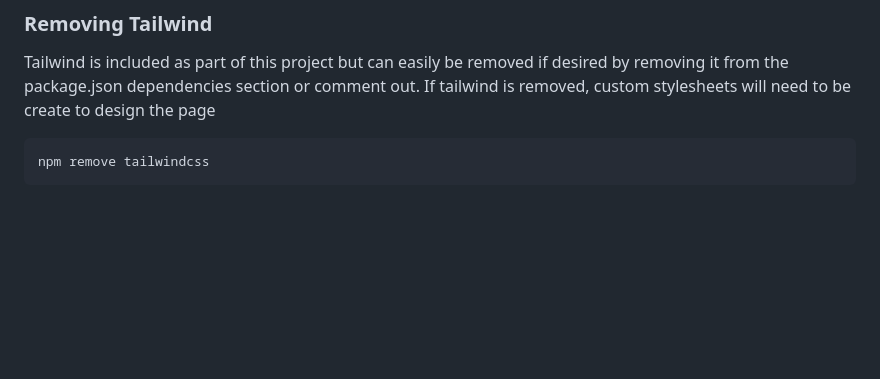
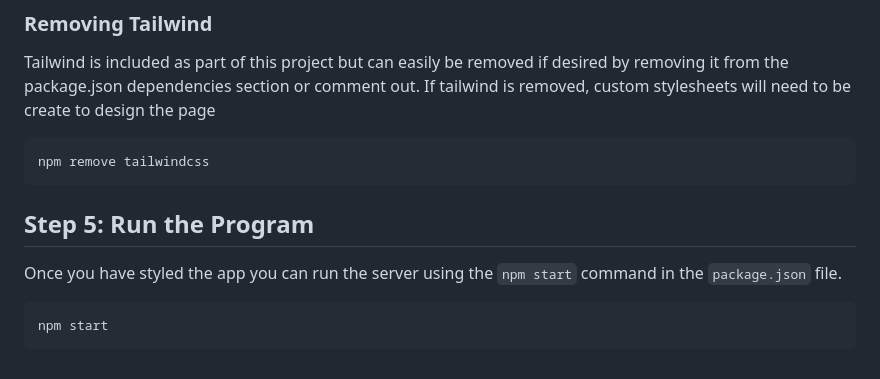
Before and after one commit to Azpect3120/WestMecProjects, a Markdown page: README.md, the part around the change. Drawn GitHub-style; blank space fills up the shorter version.

````diff
--- a/README.md
+++ b/README.md
@@ -127,3 +127,11 @@ Tailwind is included as part of this project but can easily be removed if desire
 ```sh
 npm remove tailwindcss
 ```
+
+## Step 5: Run the Program
+
+Once you have styled the app you can run the server using the `npm start` command in the `package.json` file.
+
+```sh
+npm start
+```
````
